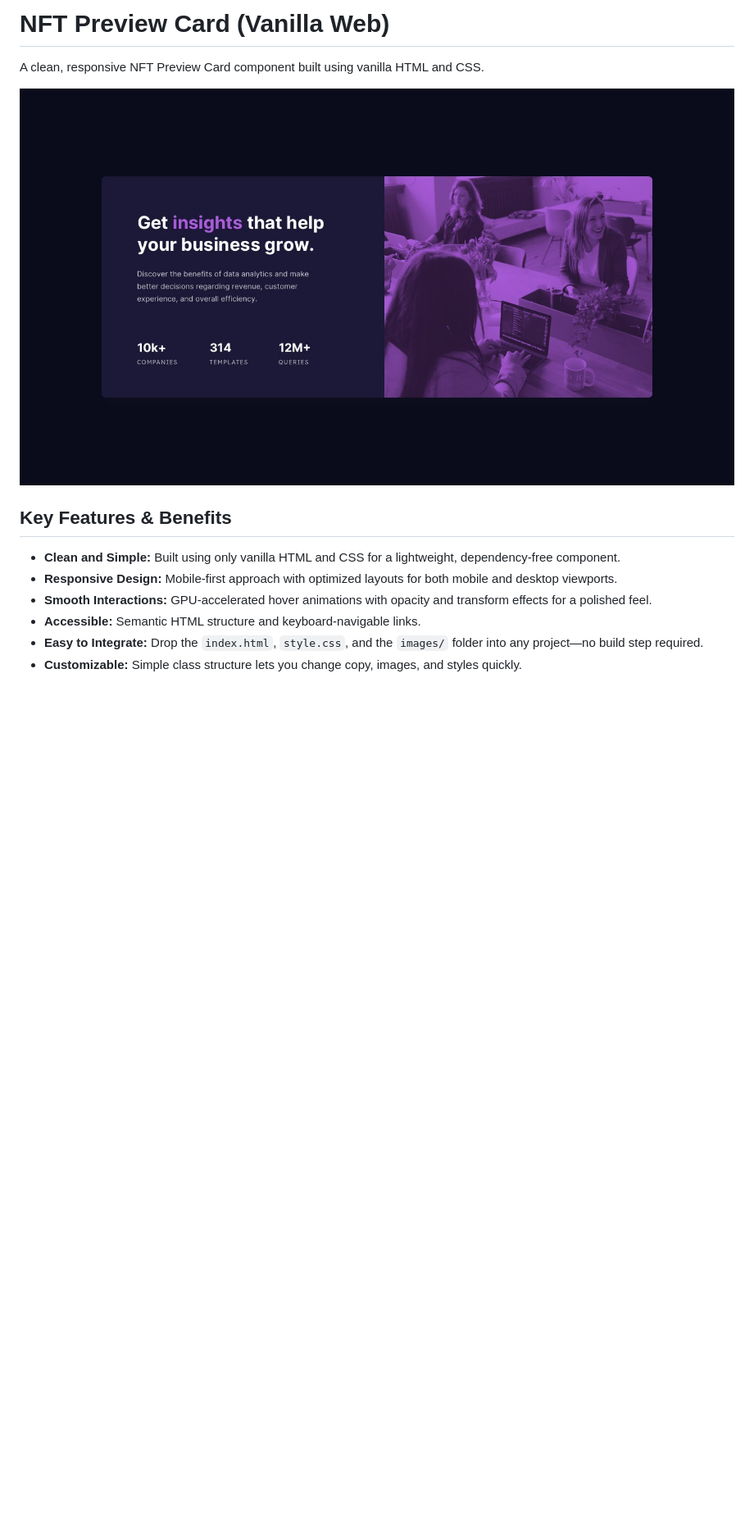
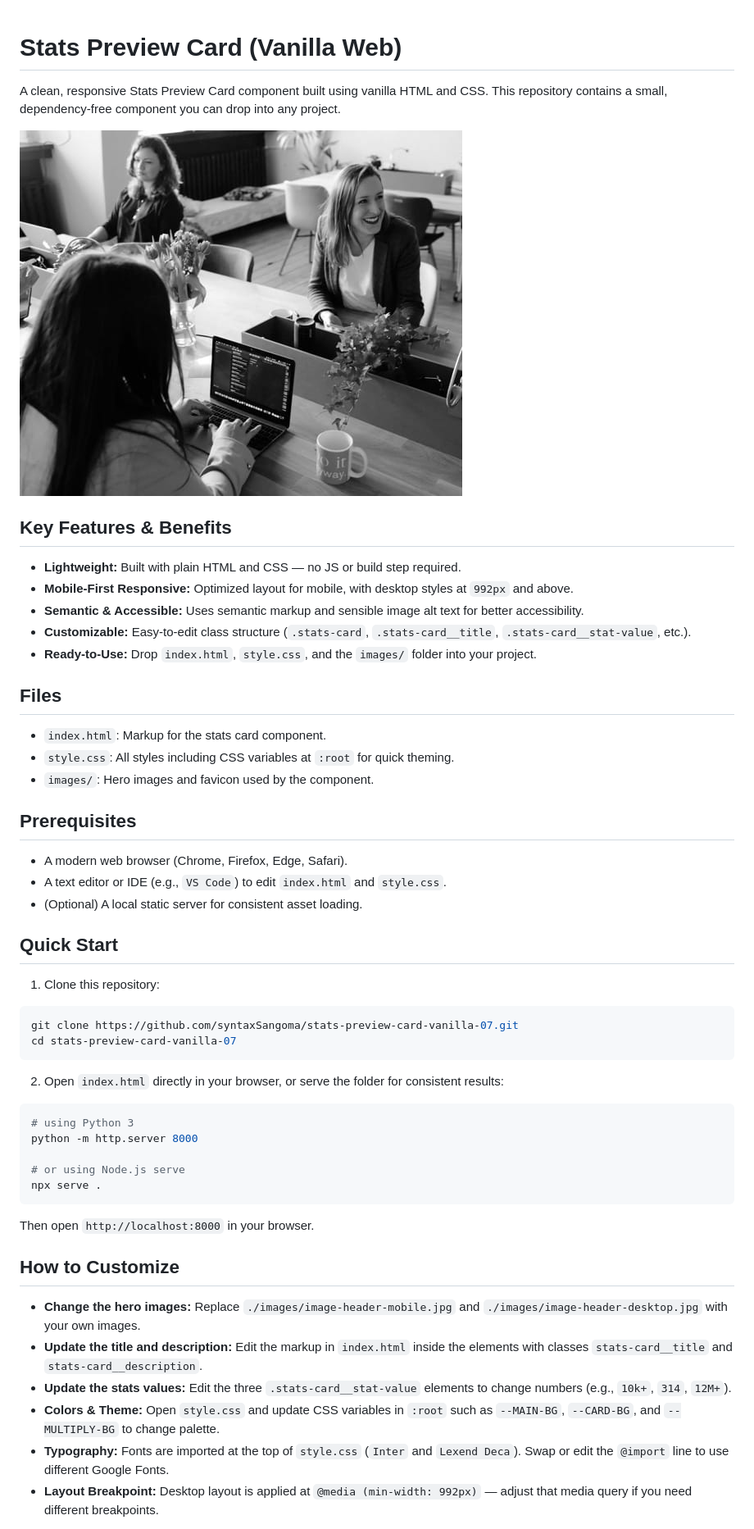
Before and after one commit to syntaxSangoma/stats-preview-card-vanilla-07, a Markdown page: README.md, the part around the change printed below. Shown: that part at 82% size. Rendered like a GitHub page; blank space fills up the shorter version.

````diff
--- a/README.md
+++ b/README.md
@@ -1,14 +1,57 @@
-# NFT Preview Card (Vanilla Web)
 
-A clean, responsive NFT Preview Card component built using vanilla HTML and CSS.
+# Stats Preview Card (Vanilla Web)
 
-![NFT Preview Card](./images/desktop-design.jpg)
+A clean, responsive Stats Preview Card component built using vanilla HTML and CSS. This repository contains a small, dependency-free component you can drop into any project.
+
+![Stats Preview Card](./images/image-header-desktop.jpg)
 
 ## Key Features & Benefits
 
-- **Clean and Simple:** Built using only vanilla HTML and CSS for a lightweight, dependency-free component.
-- **Responsive Design:** Mobile-first approach with optimized layouts for both mobile and desktop viewports.
-- **Smooth Interactions:** GPU-accelerated hover animations with opacity and transform effects for a polished feel.
-- **Accessible:** Semantic HTML structure and keyboard-navigable links.
-- **Easy to Integrate:** Drop the `index.html`, `style.css`, and the `images/` folder into any project—no build step required.
-- **Customizable:** Simple class structure lets you change copy, images, and styles quickly.
+- **Lightweight:** Built with plain HTML and CSS — no JS or build step required.
+- **Mobile-First Responsive:** Optimized layout for mobile, with desktop styles at `992px` and above.
+- **Semantic & Accessible:** Uses semantic markup and sensible image alt text for better accessibility.
+- **Customizable:** Easy-to-edit class structure (`.stats-card`, `.stats-card__title`, `.stats-card__stat-value`, etc.).
+- **Ready-to-Use:** Drop `index.html`, `style.css`, and the `images/` folder into your project.
+
+## Files
+
+- `index.html`: Markup for the stats card component.
+- `style.css`: All styles including CSS variables at `:root` for quick theming.
+- `images/`: Hero images and favicon used by the component.
+
+## Prerequisites
+
+- A modern web browser (Chrome, Firefox, Edge, Safari).
+- A text editor or IDE (e.g., `VS Code`) to edit `index.html` and `style.css`.
+- (Optional) A local static server for consistent asset loading.
+
+## Quick Start
+
+1. Clone this repository:
+
+```bash
+git clone https://github.com/syntaxSangoma/stats-preview-card-vanilla-07.git
+cd stats-preview-card-vanilla-07
+```
+
+2. Open `index.html` directly in your browser, or serve the folder for consistent results:
+
+```bash
+# using Python 3
+python -m http.server 8000
+
+# or using Node.js serve
+npx serve .
+```
+
+Then open `http://localhost:8000` in your browser.
+
+## How to Customize
+
+- **Change the hero images:** Replace `./images/image-header-mobile.jpg` and `./images/image-header-desktop.jpg` with your own images.
+- **Update the title and description:** Edit the markup in `index.html` inside the elements with classes `stats-card__title` and `stats-card__description`.
+- **Update the stats values:** Edit the three `.stats-card__stat-value` elements to change numbers (e.g., `10k+`, `314`, `12M+`).
+- **Colors & Theme:** Open `style.css` and update CSS variables in `:root` such as `--MAIN-BG`, `--CARD-BG`, and `--MULTIPLY-BG` to change palette.
+- **Typography:** Fonts are imported at the top of `style.css` (`Inter` and `Lexend Deca`). Swap or edit the `@import` line to use different Google Fonts.
+- **Layout Breakpoint:** Desktop layout is applied at `@media (min-width: 992px)` — adjust that media query if you need different breakpoints.
+
````
Also changed, not shown: other parts of README.md (+31 -0 lines).
